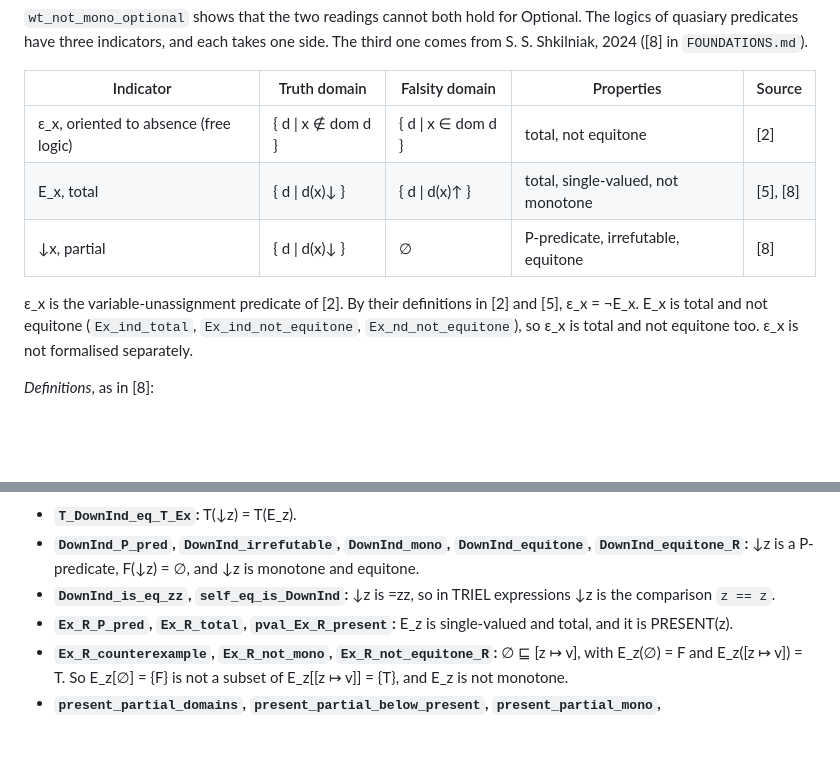
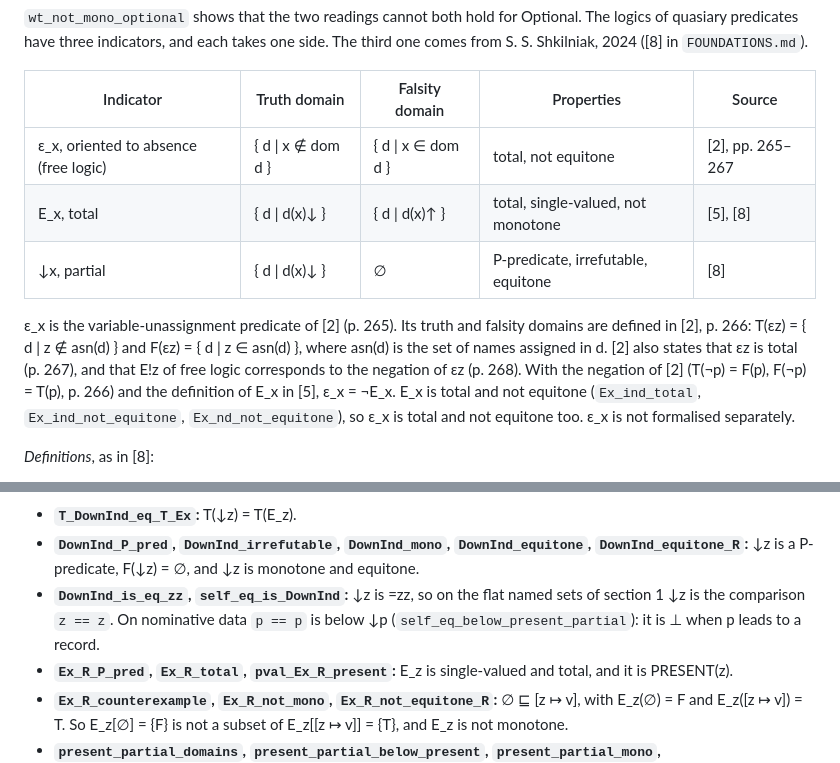
Before and after one commit to triel-lang/grammar, a Markdown page: formal/core/CORE.md, 2 parts joined by grey strips. Rendered like a GitHub page; blank space fills up the shorter version.

Commit message:
CORE.md 7.2: page references for epsilon_x in [2] (definition p. 266, totality p. 267, relation to E!z p. 268); the partial indicator is z == z on flat named sets, and p == p is below it on nominative data

```diff
--- a/formal/core/CORE.md
+++ b/formal/core/CORE.md
@@ -293,11 +293,11 @@ The values in sections 1–6 have an arbitrary type. This section gives TRIEL da
 
 | Indicator | Truth domain | Falsity domain | Properties | Source |
 |---|---|---|---|---|
-| ε_x, oriented to absence (free logic) | { d \| x ∉ dom d } | { d \| x ∈ dom d } | total, not equitone | [2] |
+| ε_x, oriented to absence (free logic) | { d \| x ∉ dom d } | { d \| x ∈ dom d } | total, not equitone | [2], pp. 265–267 |
 | E_x, total | { d \| d(x)↓ } | { d \| d(x)↑ } | total, single-valued, not monotone | [5], [8] |
 | ↓x, partial | { d \| d(x)↓ } | ∅ | P-predicate, irrefutable, equitone | [8] |
 
-ε_x is the variable-unassignment predicate of [2]. By their definitions in [2] and [5], ε_x = ¬E_x. E_x is total and not equitone (`Ex_ind_total`, `Ex_ind_not_equitone`, `Ex_nd_not_equitone`), so ε_x is total and not equitone too. ε_x is not formalised separately.
+ε_x is the variable-unassignment predicate of [2] (p. 265). Its truth and falsity domains are defined in [2], p. 266: T(εz) = { d | z ∉ asn(d) } and F(εz) = { d | z ∈ asn(d) }, where asn(d) is the set of names assigned in d. [2] also states that εz is total (p. 267), and that E!z of free logic corresponds to the negation of εz (p. 268). With the negation of [2] (T(¬p) = F(p), F(¬p) = T(p), p. 266) and the definition of E_x in [5], ε_x = ¬E_x. E_x is total and not equitone (`Ex_ind_total`, `Ex_ind_not_equitone`, `Ex_nd_not_equitone`), so ε_x is total and not equitone too. ε_x is not formalised separately.
 
 *Definitions*, as in [8]:
 
@@ -313,7 +313,7 @@ The values in sections 1–6 have an arbitrary type. This section gives TRIEL da
 
 - **`T_DownInd_eq_T_Ex`:** T(↓z) = T(E_z).
 - **`DownInd_P_pred`, `DownInd_irrefutable`, `DownInd_mono`, `DownInd_equitone`, `DownInd_equitone_R`:** ↓z is a P-predicate, F(↓z) = ∅, and ↓z is monotone and equitone.
-- **`DownInd_is_eq_zz`, `self_eq_is_DownInd`:** ↓z is =zz, so in TRIEL expressions ↓z is the comparison `z == z`.
+- **`DownInd_is_eq_zz`, `self_eq_is_DownInd`:** ↓z is =zz, so on the flat named sets of section 1 ↓z is the comparison `z == z`. On nominative data `p == p` is below ↓p (`self_eq_below_present_partial`): it is ⊥ when p leads to a record.
 - **`Ex_R_P_pred`, `Ex_R_total`, `pval_Ex_R_present`:** E_z is single-valued and total, and it is PRESENT(z).
 - **`Ex_R_counterexample`, `Ex_R_not_mono`, `Ex_R_not_equitone_R`:** ∅ ⊑ [z ↦ v], with E_z(∅) = F and E_z([z ↦ v]) = T. So E_z[∅] = {F} is not a subset of E_z[[z ↦ v]] = {T}, and E_z is not monotone.
 - **`present_partial_domains`, `present_partial_below_present`, `present_partial_mono`, `present_partial_equitone`, `DownInd_nd_equitone_R`:** partial presence has the truth domain of E_p and an empty falsity domain. Wherever it is defined it agrees with PRESENT(p), and it is monotone under the extension ≤ of nominative data.
```
